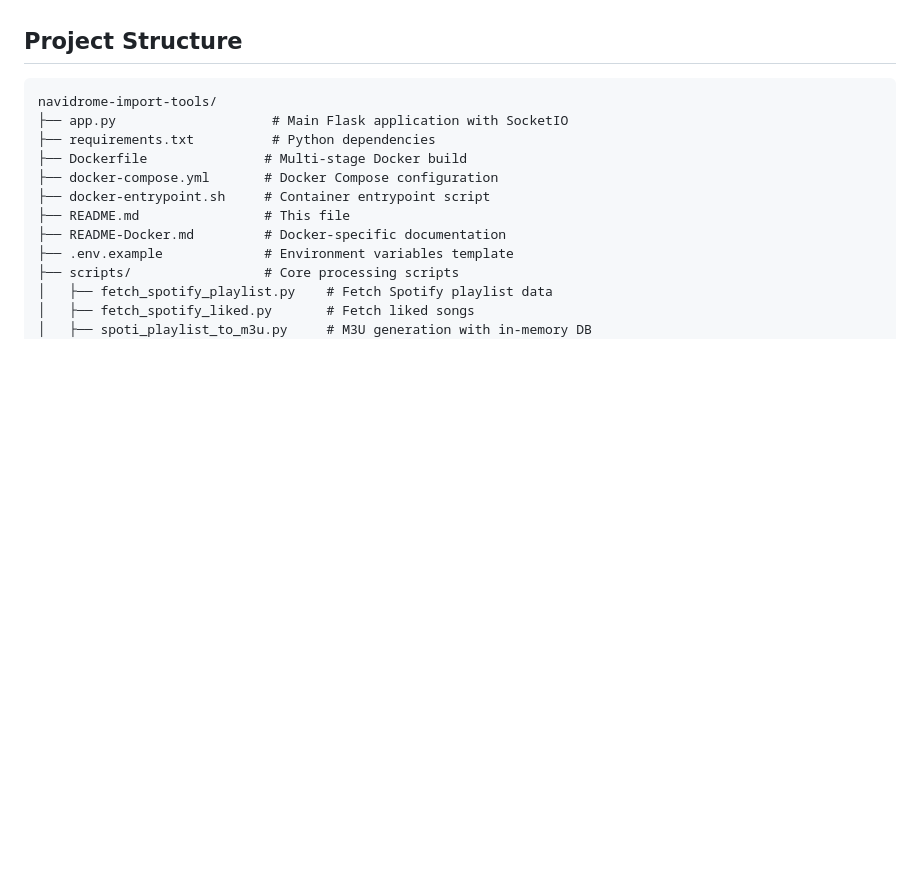
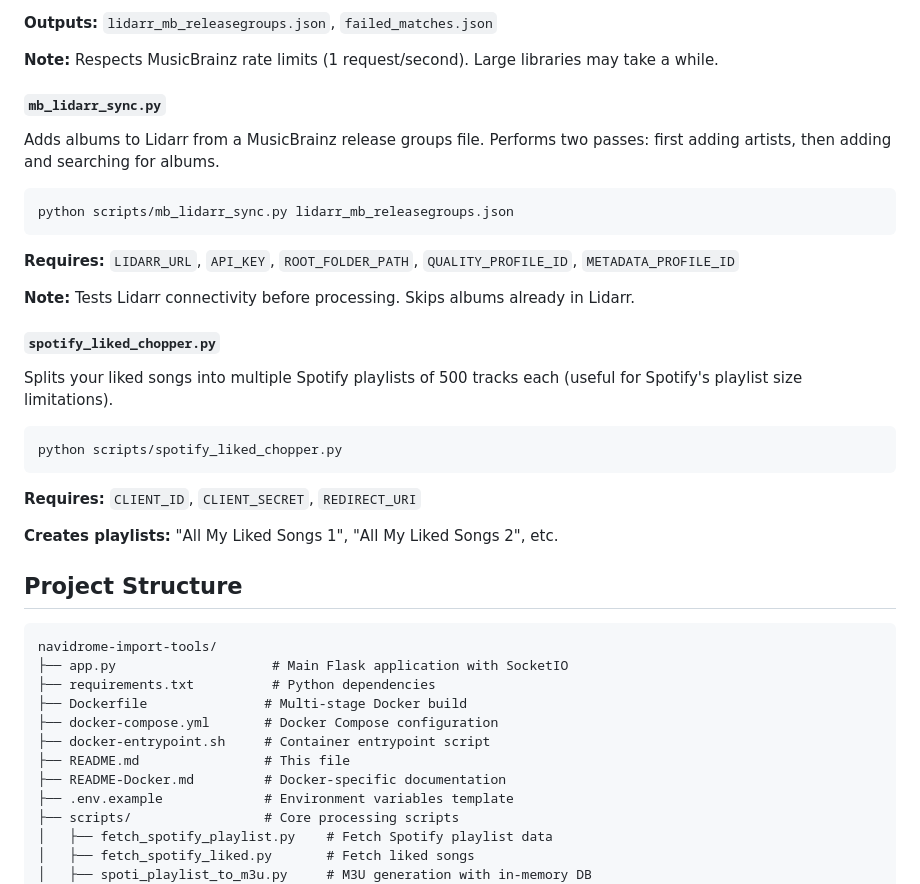
Before and after one commit to lukethacoder/navidrome-import-tools, a Markdown page: README.md, the part around one of its changes. GitHub-like rendering; blank space fills up the shorter version.

Commit message:
:memo: add CLI section to README

````diff
--- a/README.md
+++ b/README.md
@@ -161,3 +249,31 @@ Configure the application via the Settings page:
+**Outputs:** `lidarr_mb_releasegroups.json`, `failed_matches.json`
+
+**Note:** Respects MusicBrainz rate limits (1 request/second). Large libraries may take a while.
+
+#### `mb_lidarr_sync.py`
+
+Adds albums to Lidarr from a MusicBrainz release groups file. Performs two passes: first adding artists, then adding and searching for albums.
+
+```bash
+python scripts/mb_lidarr_sync.py lidarr_mb_releasegroups.json
+```
+
+**Requires:** `LIDARR_URL`, `API_KEY`, `ROOT_FOLDER_PATH`, `QUALITY_PROFILE_ID`, `METADATA_PROFILE_ID`
+
+**Note:** Tests Lidarr connectivity before processing. Skips albums already in Lidarr.
+
+#### `spotify_liked_chopper.py`
+
+Splits your liked songs into multiple Spotify playlists of 500 tracks each (useful for Spotify's playlist size limitations).
+
+```bash
+python scripts/spotify_liked_chopper.py
+```
+
+**Requires:** `CLIENT_ID`, `CLIENT_SECRET`, `REDIRECT_URI`
+
+**Creates playlists:** "All My Liked Songs 1", "All My Liked Songs 2", etc.
+
 ## Project Structure
 
 ```
````
Also changed, not shown: other parts of README.md (+88 -0 lines).
